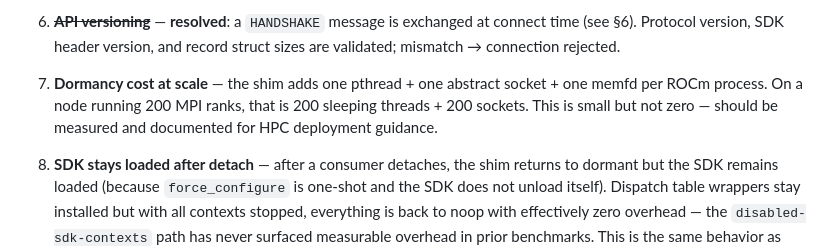
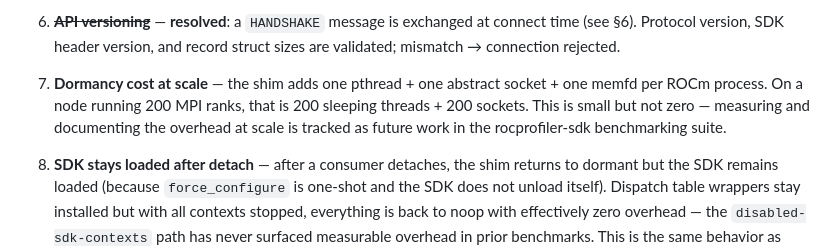
Before and after one commit to ammarwa/Tracing-Techniques-Benchmarking, a Markdown page: docs/dispatch-tracer/SHIM_MEMFD_SOCK_DESIGN.md, the part around the change. GitHub-like rendering.

Commit message:
Track dormancy-at-scale measurement as future rocprofiler-sdk benchmark work
Co-Authored-By: Claude Opus 4.6 (1M context) <noreply@anthropic.com>

```diff
--- a/docs/dispatch-tracer/SHIM_MEMFD_SOCK_DESIGN.md
+++ b/docs/dispatch-tracer/SHIM_MEMFD_SOCK_DESIGN.md
@@ -542,7 +542,7 @@ The consumer includes standard `rocprofiler-sdk` headers. No shim-specific heade
 
 6. ~~**API versioning**~~ — **resolved**: a `HANDSHAKE` message is exchanged at connect time (see §6). Protocol version, SDK header version, and record struct sizes are validated; mismatch → connection rejected.
 
-7. **Dormancy cost at scale** — the shim adds one pthread + one abstract socket + one memfd per ROCm process. On a node running 200 MPI ranks, that is 200 sleeping threads + 200 sockets. This is small but not zero — should be measured and documented for HPC deployment guidance.
+7. **Dormancy cost at scale** — the shim adds one pthread + one abstract socket + one memfd per ROCm process. On a node running 200 MPI ranks, that is 200 sleeping threads + 200 sockets. This is small but not zero — measuring and documenting the overhead at scale is tracked as future work in the rocprofiler-sdk benchmarking suite.
 
 8. **SDK stays loaded after detach** — after a consumer detaches, the shim returns to dormant but the SDK remains loaded (because `force_configure` is one-shot and the SDK does not unload itself). Dispatch table wrappers stay installed but with all contexts stopped, everything is back to noop with effectively zero overhead — the `disabled-sdk-contexts` path has never surfaced measurable overhead in prior benchmarks. This is the same behavior as detaching an in-process tool today.
 
```
